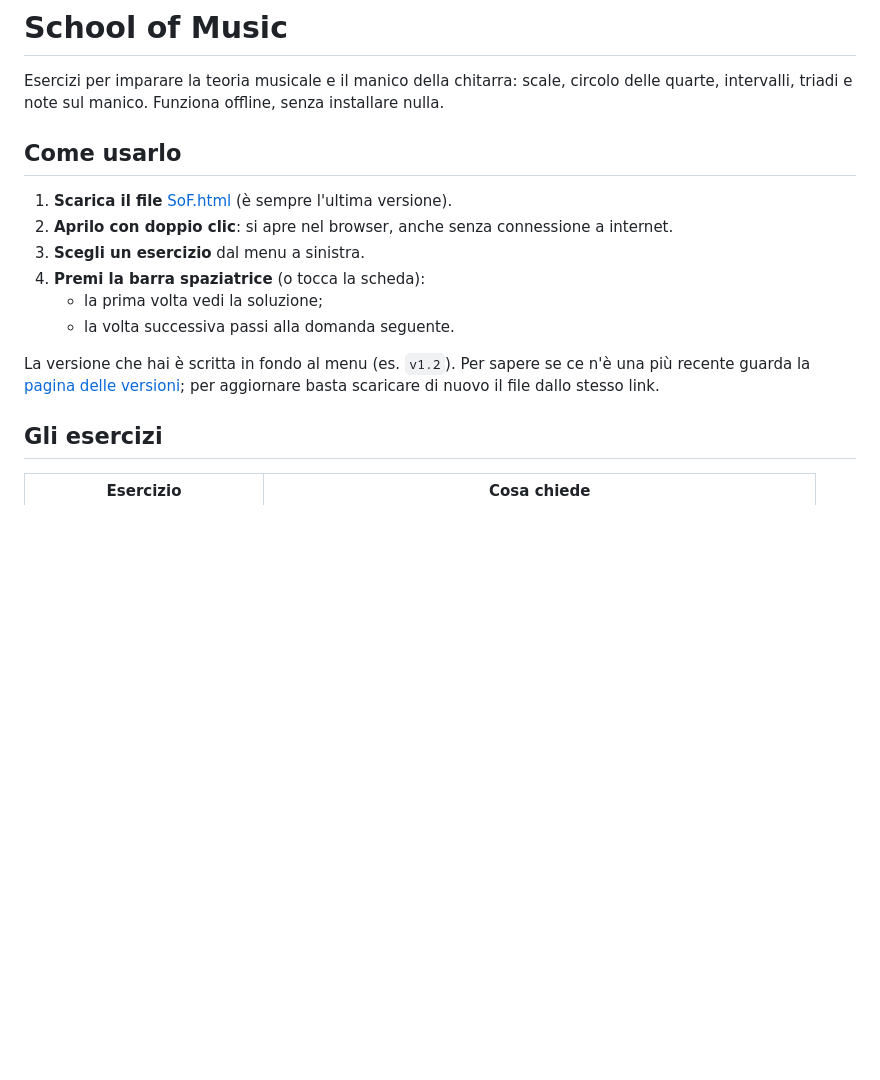
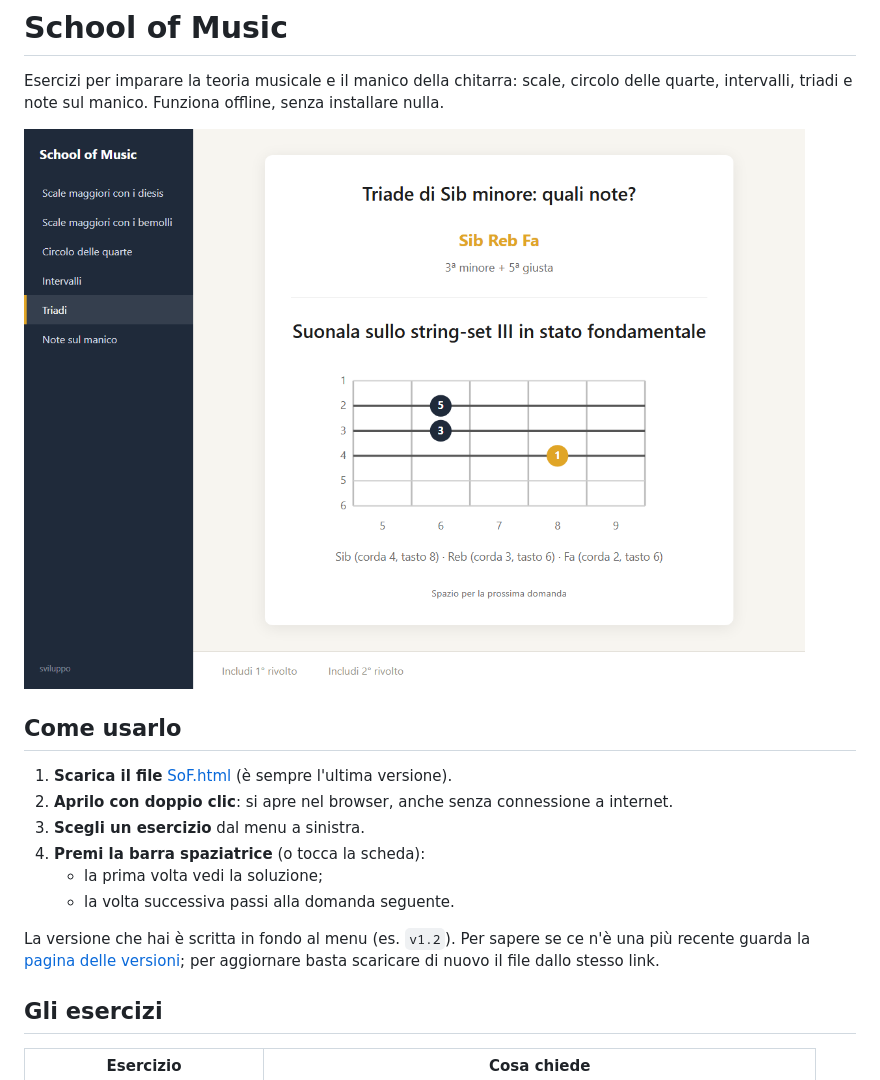
Before and after one commit to leolmi/SoF, a Markdown page: README.md, the part around one of its changes. GitHub-like rendering; pictures changed too: docs/screenshot.png (added); blank space fills up the shorter version.

Commit message:
README: link al repo leolmi/SoF e screenshot dell'app

```diff
--- a/README.md
+++ b/README.md
@@ -3,5 +3,7 @@
 Esercizi per imparare la teoria musicale e il manico della chitarra: scale, circolo delle
 quarte, intervalli, triadi e note sul manico. Funziona offline, senza installare nulla.
 
+![Esercizio sulle triadi](docs/screenshot.png)
+
 ## Come usarlo
 
```
Also changed, not shown: other parts of README.md (+2 -2 lines), 1 other file.
